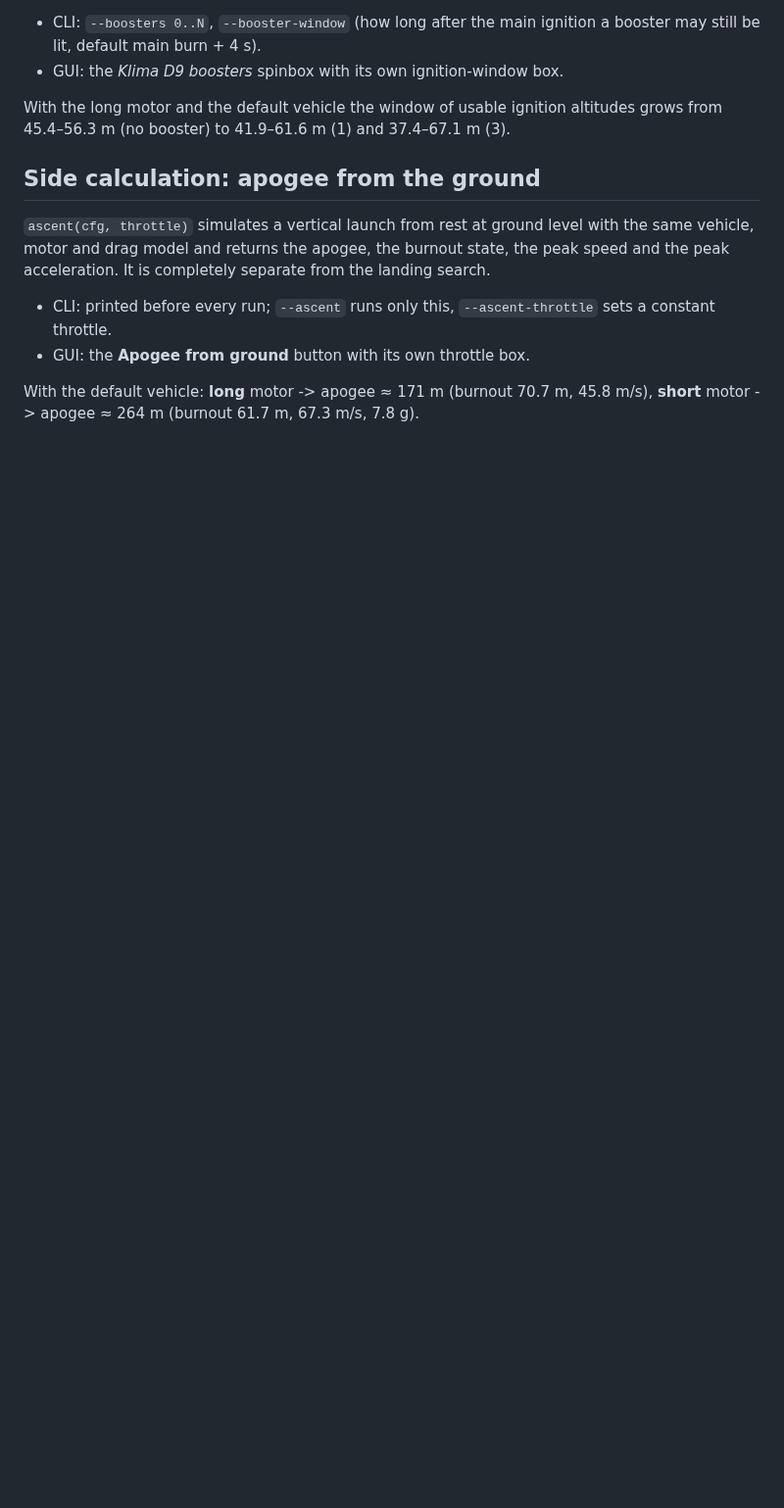
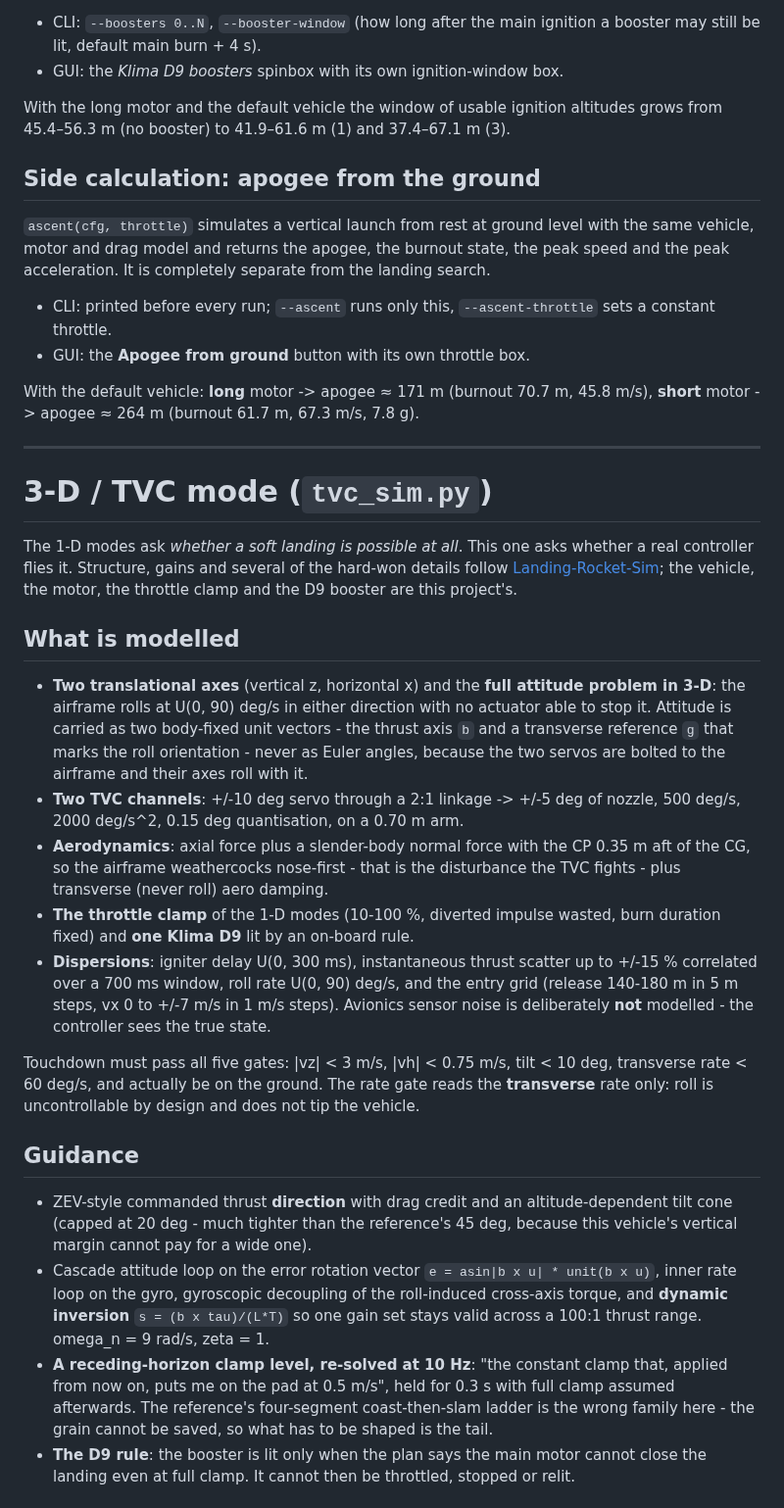
Before and after one commit to Tomasraketak/LandSim_Light, a Markdown page: README.md, the part around one of its changes. Shown at 98% size. Rendered like a GitHub page; blank space fills up the shorter version.

Commit message:
Add 3-D/TVC Monte Carlo mode with two axes, roll, two gimbal channels and figures

```diff
--- a/README.md
+++ b/README.md
@@ -69,3 +69,51 @@ landing search.
 With the default vehicle: **long** motor -> apogee ≈ 171 m (burnout 70.7 m, 45.8 m/s),
 **short** motor -> apogee ≈ 264 m (burnout 61.7 m, 67.3 m/s, 7.8 g).
 
+---
+
+# 3-D / TVC mode (`tvc_sim.py`)
+
+The 1-D modes ask *whether a soft landing is possible at all*. This one asks whether a
+real controller flies it. Structure, gains and several of the hard-won details follow
+[Landing-Rocket-Sim](https://github.com/Tomasraketak/Landing-Rocket-Sim); the vehicle,
+the motor, the throttle clamp and the D9 booster are this project's.
+
+## What is modelled
+
+* **Two translational axes** (vertical z, horizontal x) and the **full attitude problem
+  in 3-D**: the airframe rolls at U(0, 90) deg/s in either direction with no actuator
+  able to stop it. Attitude is carried as two body-fixed unit vectors - the thrust axis
+  `b` and a transverse reference `g` that marks the roll orientation - never as Euler
+  angles, because the two servos are bolted to the airframe and their axes roll with it.
+* **Two TVC channels**: +/-10 deg servo through a 2:1 linkage -> +/-5 deg of nozzle,
+  500 deg/s, 2000 deg/s^2, 0.15 deg quantisation, on a 0.70 m arm.
+* **Aerodynamics**: axial force plus a slender-body normal force with the CP 0.35 m aft
+  of the CG, so the airframe weathercocks nose-first - that is the disturbance the TVC
+  fights - plus transverse (never roll) aero damping.
+* **The throttle clamp** of the 1-D modes (10-100 %, diverted impulse wasted, burn
+  duration fixed) and **one Klima D9** lit by an on-board rule.
+* **Dispersions**: igniter delay U(0, 300 ms), instantaneous thrust scatter up to
+  +/-15 % correlated over a 700 ms window, roll rate U(0, 90) deg/s, and the entry grid
+  (release 140-180 m in 5 m steps, vx 0 to +/-7 m/s in 1 m/s steps). Avionics sensor
+  noise is deliberately **not** modelled - the controller sees the true state.
+
+Touchdown must pass all five gates: |vz| < 3 m/s, |vh| < 0.75 m/s, tilt < 10 deg,
+transverse rate < 60 deg/s, and actually be on the ground. The rate gate reads the
+**transverse** rate only: roll is uncontrollable by design and does not tip the vehicle.
+
+## Guidance
+
+* ZEV-style commanded thrust **direction** with drag credit and an altitude-dependent
+  tilt cone (capped at 20 deg - much tighter than the reference's 45 deg, because this
+  vehicle's vertical margin cannot pay for a wide one).
+* Cascade attitude loop on the error rotation vector `e = asin|b x u| * unit(b x u)`,
+  inner rate loop on the gyro, gyroscopic decoupling of the roll-induced cross-axis
+  torque, and **dynamic inversion** `s = (b x tau)/(L*T)` so one gain set stays valid
+  across a 100:1 thrust range. omega_n = 9 rad/s, zeta = 1.
+* **A receding-horizon clamp level, re-solved at 10 Hz**: "the constant clamp that,
+  applied from now on, puts me on the pad at 0.5 m/s", held for 0.3 s with full clamp
+  assumed afterwards. The reference's four-segment coast-then-slam ladder is the wrong
+  family here - the grain cannot be saved, so what has to be shaped is the tail.
+* **The D9 rule**: the booster is lit only when the plan says the main motor cannot
+  close the landing even at full clamp. It cannot then be throttled, stopped or relit.
+
```
Also changed, not shown: other parts of README.md (+59 -0 lines), figures/fig1_success_envelope.png (added), figures/fig2_touchdown_dispersion.png (added), figures/fig3_single_flight.png (added), figures/fig4_ignition_and_booster.png (added), figures/fig5_gates.png (added), 5 other files.
